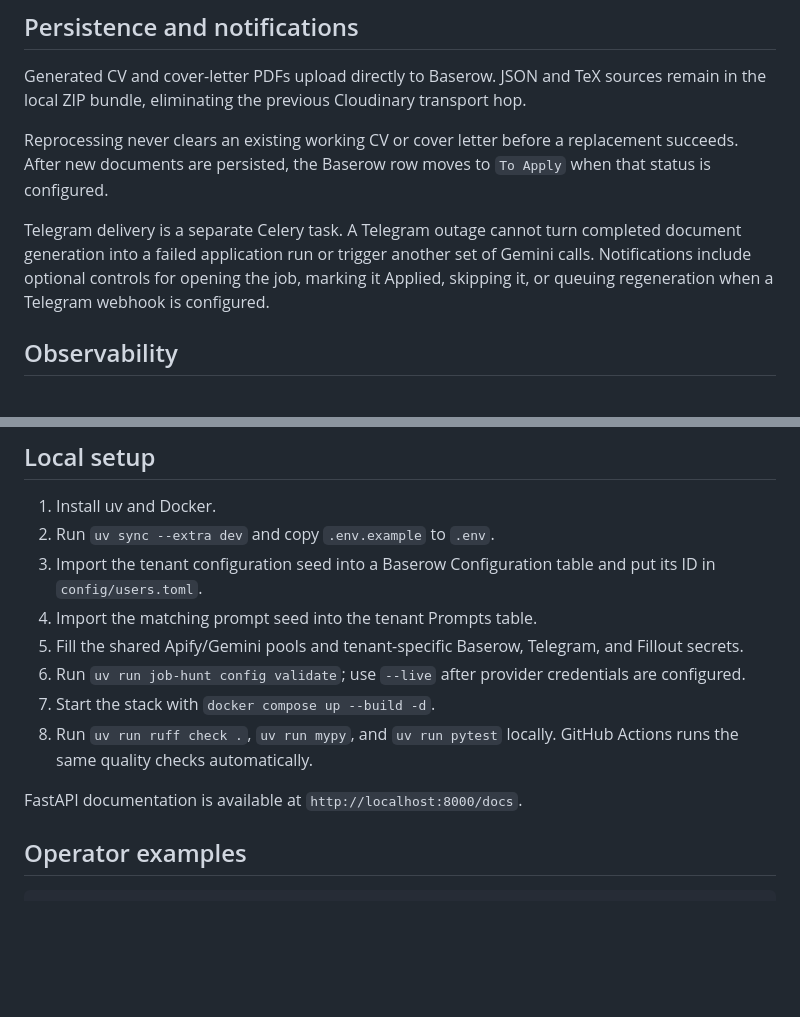
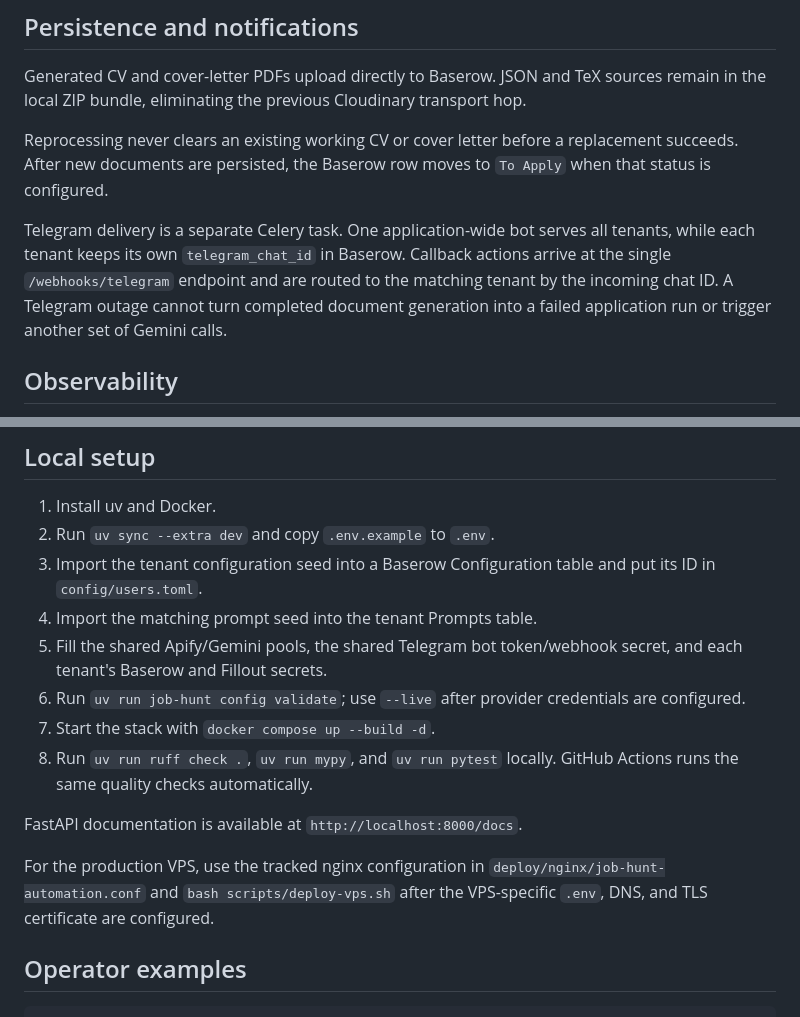
Before and after one commit to Roobahist/Job-Hunt-Automation-Python, a Markdown page: README.md, 2 parts joined by grey strips. Drawn GitHub-style; blank space fills up the shorter version.

Commit message:
Document shared Telegram deployment settings

```diff
--- a/README.md
+++ b/README.md
@@ -78,7 +78,7 @@ Generated CV and cover-letter PDFs upload directly to Baserow. JSON and TeX sour
 
 Reprocessing never clears an existing working CV or cover letter before a replacement succeeds. After new documents are persisted, the Baserow row moves to `To Apply` when that status is configured.
 
-Telegram delivery is a separate Celery task. A Telegram outage cannot turn completed document generation into a failed application run or trigger another set of Gemini calls. Notifications include optional controls for opening the job, marking it Applied, skipping it, or queuing regeneration when a Telegram webhook is configured.
+Telegram delivery is a separate Celery task. One application-wide bot serves all tenants, while each tenant keeps its own `telegram_chat_id` in Baserow. Callback actions arrive at the single `/webhooks/telegram` endpoint and are routed to the matching tenant by the incoming chat ID. A Telegram outage cannot turn completed document generation into a failed application run or trigger another set of Gemini calls.
 
 ## Observability
 
@@ -92,12 +92,14 @@ Set `LANGFUSE_PUBLIC_KEY` and `LANGFUSE_SECRET_KEY` to enable Langfuse tracing.
 2. Run `uv sync --extra dev` and copy `.env.example` to `.env`.
 3. Import the tenant configuration seed into a Baserow Configuration table and put its ID in `config/users.toml`.
 4. Import the matching prompt seed into the tenant Prompts table.
-5. Fill the shared Apify/Gemini pools and tenant-specific Baserow, Telegram, and Fillout secrets.
+5. Fill the shared Apify/Gemini pools, the shared Telegram bot token/webhook secret, and each tenant's Baserow and Fillout secrets.
 6. Run `uv run job-hunt config validate`; use `--live` after provider credentials are configured.
 7. Start the stack with `docker compose up --build -d`.
 8. Run `uv run ruff check .`, `uv run mypy`, and `uv run pytest` locally. GitHub Actions runs the same quality checks automatically.
 
 FastAPI documentation is available at `http://localhost:8000/docs`.
+
+For the production VPS, use the tracked nginx configuration in `deploy/nginx/job-hunt-automation.conf` and `bash scripts/deploy-vps.sh` after the VPS-specific `.env`, DNS, and TLS certificate are configured.
 
 ## Operator examples
 
```
